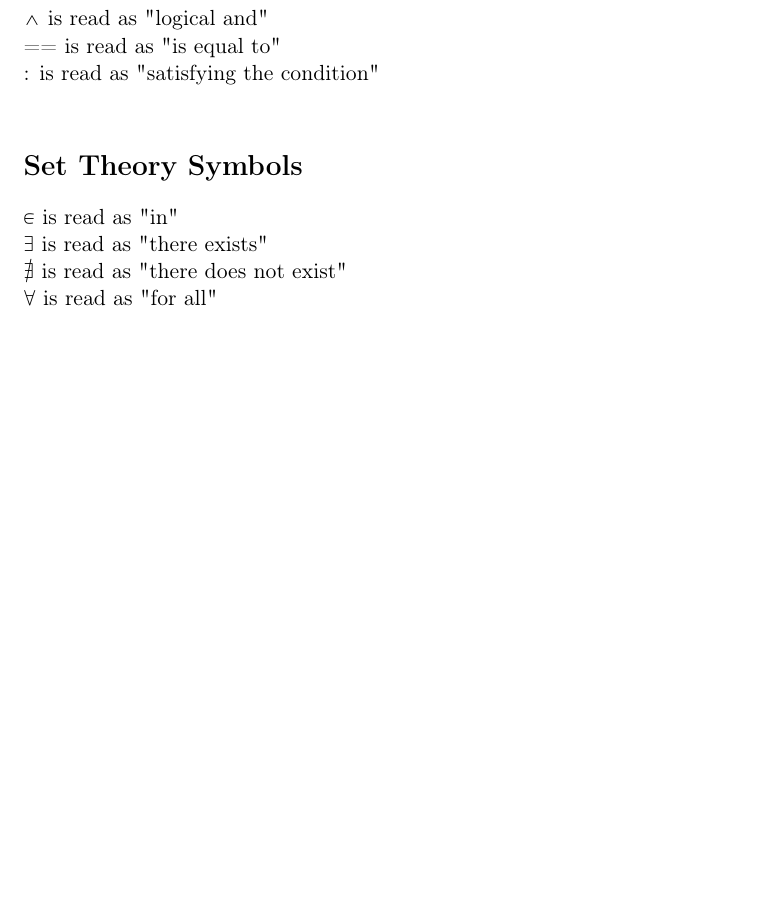
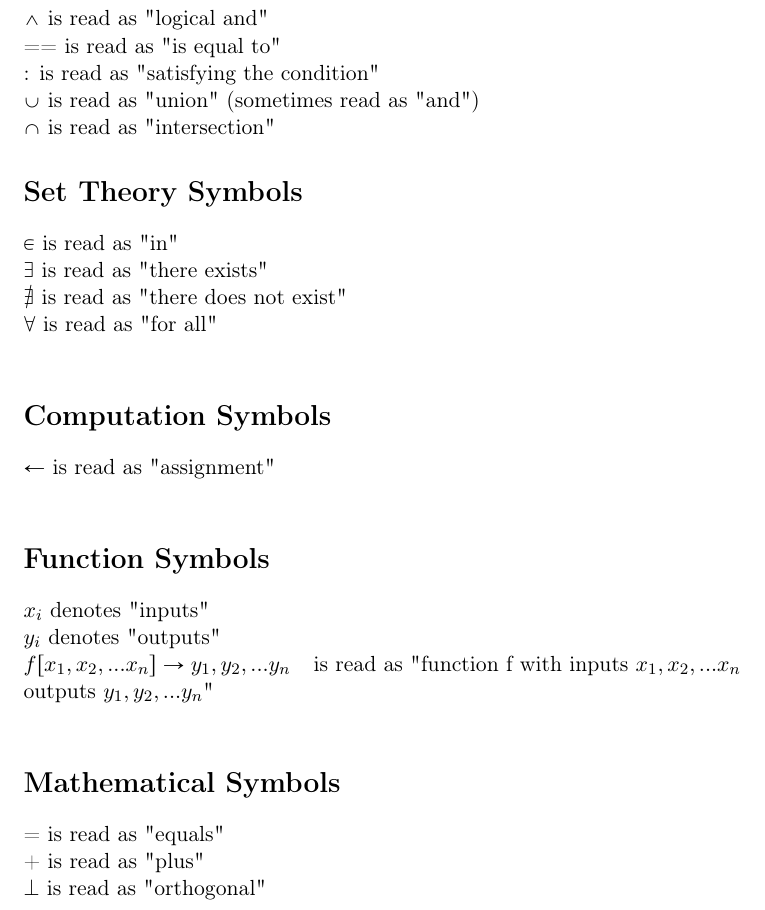
Before and after one commit to UniversalPhilosophyTeam/UniversalPhilosophy, a LaTeX document (Notation/Notation.tex): part of the page, cut so that both start at the same text, the shorter picture padded with empty space. Compiled offline with pdfLaTeX.

Commit message:
Math symbols, function symbols, computation symbols

```diff
--- a/Notation/Notation.tex
+++ b/Notation/Notation.tex
@@ -23,7 +23,8 @@ $\lnot$ is read as "not"\\
 $\land$ is read as "logical and"\\
 == is read as "is equal to"\\
 : is read as "satisfying the condition"\\
-
+$\cup$ is read as "union" (sometimes read as "and")\\
+$\cap$ is read as "intersection"
 
 
 
@@ -31,9 +32,36 @@ $\land$ is read as "logical and"\\
 $\in$ is read as "in"\\
 $\exists$ is read as "there exists"\\
 $\not \exists$ is read as "there does not exist"\\
-$\forall$ is read as "for all"
+$\forall$ is read as "for all"\\
+
+
+
+\section*{Computation Symbols}
+$\leftarrow$ is read as "assignment"\\
 
 
 
 
+
+\section*{Function Symbols}
+$x_i$ denotes "inputs"\\
+$y_i$ denotes "outputs"\\
+$f[x_1,x_2,...x_n] \rightarrow y_1, y_2,...y_n$ \hspace{1.5mm} is read as "function f with inputs $x_1,x_2,...x_n$ outputs $y_1,y_2,...y_n$"\\
+
+
+
+
+
+
+
+
+
+
+\section*{Mathematical Symbols}
+= is read as "equals"\\
++ is read as "plus"\\
+$\perp$ is read as "orthogonal"
+
+
+
 \end{document}
```
Also changed, not shown: Notation/Notation.pdf, 1 other file.
